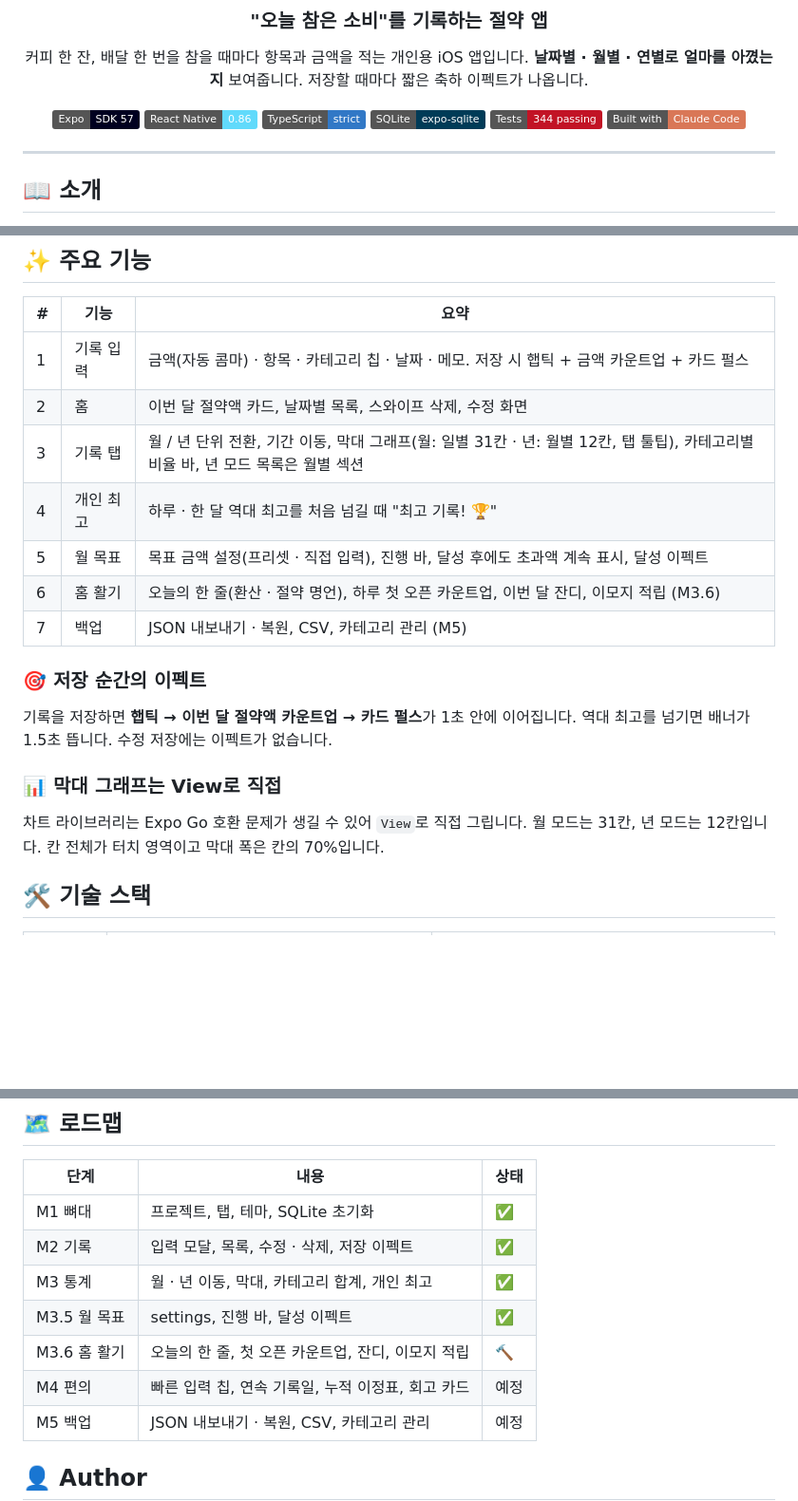
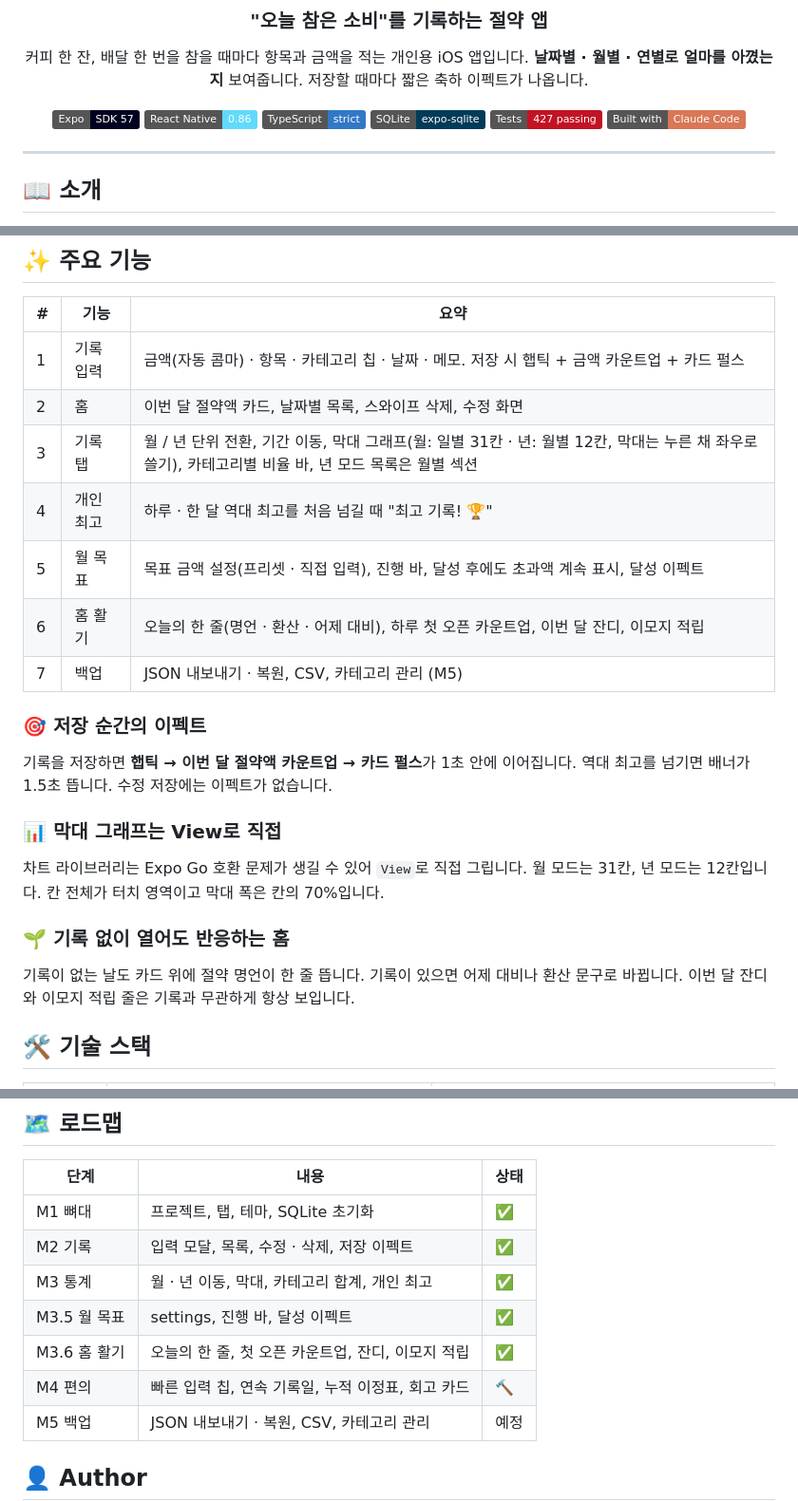
Before and after one commit to zizonpubao/save_money_app, a Markdown page: README.md, 3 parts joined by grey strips. Shown at 95% size. GitHub-like rendering; badges without logos; blank space fills up the shorter version.

Commit message:
docs: README 를 M3.6 상태로 갱신 (테스트 427, 홈 활기, 쓸기 제스처)
Co-Authored-By: Claude Fable 5.1 <noreply@anthropic.com>

```diff
--- a/README.md
+++ b/README.md
@@ -11,7 +11,7 @@
 ![React Native](https://img.shields.io/badge/React%20Native-0.86-61DAFB?logo=react&logoColor=black)
 ![TypeScript](https://img.shields.io/badge/TypeScript-strict-3178C6?logo=typescript&logoColor=white)
 ![SQLite](https://img.shields.io/badge/SQLite-expo--sqlite-003B57?logo=sqlite&logoColor=white)
-![Jest](https://img.shields.io/badge/Tests-344%20passing-C21325?logo=jest&logoColor=white)
+![Jest](https://img.shields.io/badge/Tests-427%20passing-C21325?logo=jest&logoColor=white)
 ![Built with Claude Code](https://img.shields.io/badge/Built%20with-Claude%20Code-D97757)
 
 </div>
@@ -101,10 +101,10 @@ sequenceDiagram
 |---|---|---|
 | 1 | 기록 입력 | 금액(자동 콤마) · 항목 · 카테고리 칩 · 날짜 · 메모. 저장 시 햅틱 + 금액 카운트업 + 카드 펄스 |
 | 2 | 홈 | 이번 달 절약액 카드, 날짜별 목록, 스와이프 삭제, 수정 화면 |
-| 3 | 기록 탭 | 월 / 년 단위 전환, 기간 이동, 막대 그래프(월: 일별 31칸 · 년: 월별 12칸, 탭 툴팁), 카테고리별 비율 바, 년 모드 목록은 월별 섹션 |
+| 3 | 기록 탭 | 월 / 년 단위 전환, 기간 이동, 막대 그래프(월: 일별 31칸 · 년: 월별 12칸, 막대는 누른 채 좌우로 쓸기), 카테고리별 비율 바, 년 모드 목록은 월별 섹션 |
 | 4 | 개인 최고 | 하루 · 한 달 역대 최고를 처음 넘길 때 "최고 기록! 🏆" |
 | 5 | 월 목표 | 목표 금액 설정(프리셋 · 직접 입력), 진행 바, 달성 후에도 초과액 계속 표시, 달성 이펙트 |
-| 6 | 홈 활기 | 오늘의 한 줄(환산 · 절약 명언), 하루 첫 오픈 카운트업, 이번 달 잔디, 이모지 적립 (M3.6) |
+| 6 | 홈 활기 | 오늘의 한 줄(명언 · 환산 · 어제 대비), 하루 첫 오픈 카운트업, 이번 달 잔디, 이모지 적립 |
 | 7 | 백업 | JSON 내보내기 · 복원, CSV, 카테고리 관리 (M5) |
 
 ### 🎯 저장 순간의 이펙트
@@ -116,6 +116,11 @@ sequenceDiagram
 
 차트 라이브러리는 Expo Go 호환 문제가 생길 수 있어 `View`로 직접 그립니다.
 월 모드는 31칸, 년 모드는 12칸입니다. 칸 전체가 터치 영역이고 막대 폭은 칸의 70%입니다.
+
+### 🌱 기록 없이 열어도 반응하는 홈
+
+기록이 없는 날도 카드 위에 절약 명언이 한 줄 뜹니다. 기록이 있으면 어제 대비나 환산 문구로 바뀝니다.
+이번 달 잔디와 이모지 적립 줄은 기록과 무관하게 항상 보입니다.
 
 ## 🛠 기술 스택
 
@@ -250,8 +255,8 @@ npx expo-doctor    # 의존성 호환 점검
 | M2 기록 | 입력 모달, 목록, 수정 · 삭제, 저장 이펙트 | ✅ |
 | M3 통계 | 월 · 년 이동, 막대, 카테고리 합계, 개인 최고 | ✅ |
 | M3.5 월 목표 | settings, 진행 바, 달성 이펙트 | ✅ |
-| M3.6 홈 활기 | 오늘의 한 줄, 첫 오픈 카운트업, 잔디, 이모지 적립 | 🔨 |
-| M4 편의 | 빠른 입력 칩, 연속 기록일, 누적 이정표, 회고 카드 | 예정 |
+| M3.6 홈 활기 | 오늘의 한 줄, 첫 오픈 카운트업, 잔디, 이모지 적립 | ✅ |
+| M4 편의 | 빠른 입력 칩, 연속 기록일, 누적 이정표, 회고 카드 | 🔨 |
 | M5 백업 | JSON 내보내기 · 복원, CSV, 카테고리 관리 | 예정 |
 
 ## 👤 Author
```
Also changed, not shown: other parts of README.md (+1 -1 lines).
